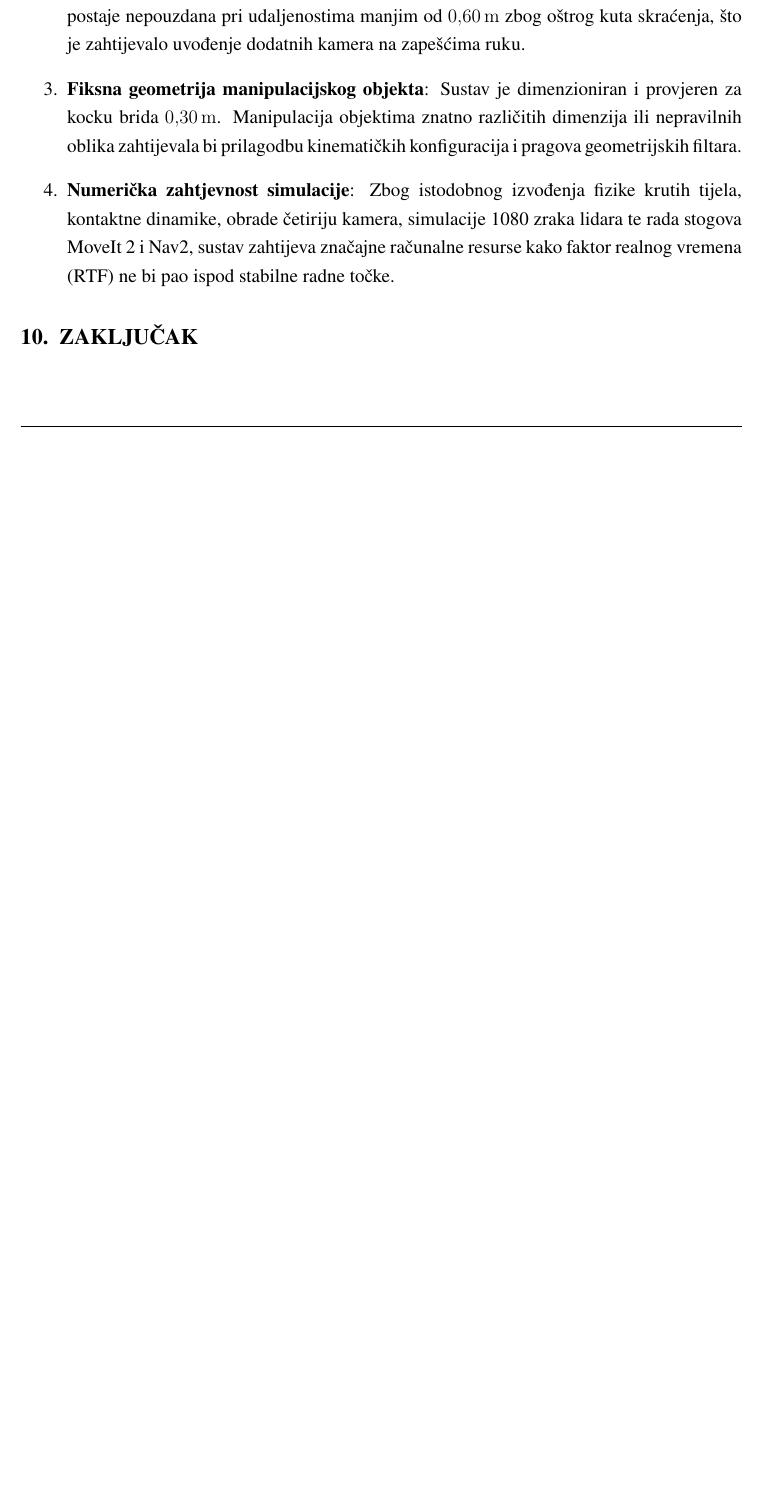
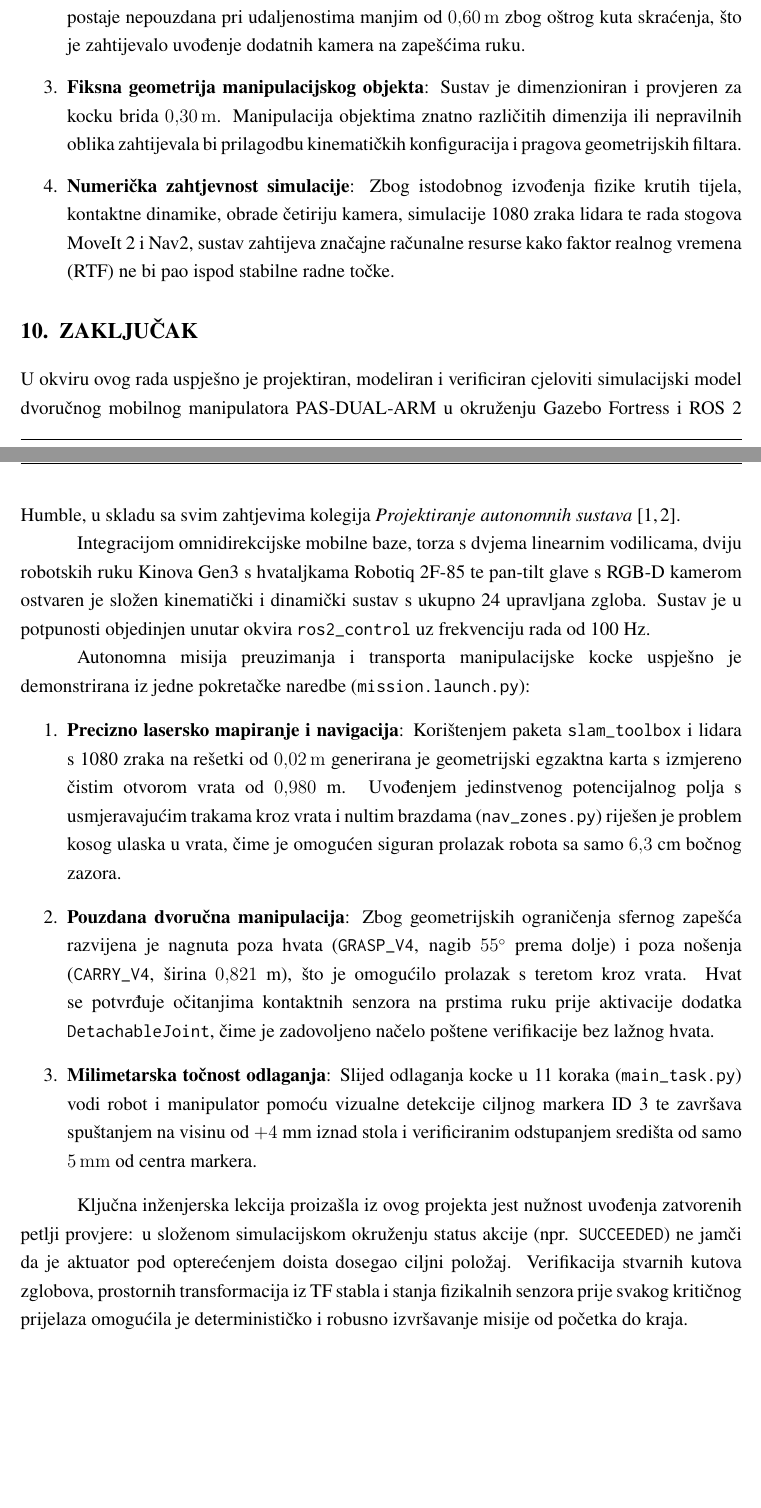
Before and after one commit to Norsx/pas_seminar, a LaTeX document (docs/main.tex, which reads docs/chapters/zakljucak.tex): part of page 35 of 36 before the commit and two parts of pages 35 and 36 of 37 after it, the two joined at a grey line, cut so that both start at the same text, the shorter picture padded with empty space. Compiled offline with pdfLaTeX.

Commit message:
docs: 🤖 [AI] write Chapter 10 (Zakljucak) according to seminar plan

```diff
--- a/docs/chapters/zakljucak.tex
+++ b/docs/chapters/zakljucak.tex
@@ -1,2 +1,37 @@
 \section{Zaključak}
 \label{sec:zakljucak}
+
+% izvor: notes/00_MAPA.md; notes/05_povijest/runovi.md; README.md §10
+U okviru ovog rada uspješno je projektiran, modeliran i verificiran cjeloviti simulacijski model
+dvoručnog mobilnog manipulatora PAS-DUAL-ARM u okruženju Gazebo Fortress i ROS~2 Humble, u skladu sa
+svim zahtjevima kolegija \emph{Projektiranje autonomnih sustava} \cite{zadatak2025, mail2026}.
+
+Integracijom omnidirekcijske mobilne baze, torza s dvjema linearnim vodilicama, dviju robotskih ruku
+Kinova Gen3 s hvataljkama Robotiq 2F-85 te pan-tilt glave s RGB-D kamerom ostvaren je složen
+kinematički i dinamički sustav s ukupno 24 upravljana zgloba. Sustav je u potpunosti objedinjen unutar
+okvira \texttt{ros2\_control} uz frekvenciju rada od 100~Hz.
+
+Autonomna misija preuzimanja i transporta manipulacijske kocke uspješno je demonstrirana iz jedne
+pokretačke naredbe (\texttt{mission.launch.py}):
+\begin{enumerate}
+  \item \textbf{Precizno lasersko mapiranje i navigacija}: Korištenjem paketa \texttt{slam\_toolbox}
+    i lidara s 1080 zraka na rešetki od $\SI{0.02}{m}$ generirana je geometrijski egzaktna karta s
+    izmjereno čistim otvorom vrata od $0{,}980$~m. Uvođenjem jedinstvenog potencijalnog polja s
+    usmjeravajućim trakama kroz vrata i nultim brazdama (\texttt{nav\_zones.py}) riješen je problem
+    kosog ulaska u vrata, čime je omogućen siguran prolazak robota sa samo $6{,}3$~cm bočnog zazora.
+  \item \textbf{Pouzdana dvoručna manipulacija}: Zbog geometrijskih ograničenja sfernog zapešća
+    razvijena je nagnuta poza hvata (\texttt{GRASP\_V4}, nagib $55^\circ$ prema dolje) i poza nošenja
+    (\texttt{CARRY\_V4}, širina $0{,}821$~m), što je omogućilo prolazak s teretom kroz vrata. Hvat se
+    potvrđuje očitanjima kontaktnih senzora na prstima ruku prije aktivacije dodatka
+    \texttt{DetachableJoint}, čime je zadovoljeno načelo poštene verifikacije bez lažnog hvata.
+  \item \textbf{Milimetarska točnost odlaganja}: Slijed odlaganja kocke u 11 koraka
+    (\texttt{main\_task.py}) vodi robot i manipulator pomoću vizualne detekcije ciljnog markera ID~3
+    te završava spuštanjem na visinu od $+4$~mm iznad stola i verificiranim odstupanjem središta od
+    samo $\SI{5}{mm}$ od centra markera.
+\end{enumerate}
+
+Ključna inženjerska lekcija proizašla iz ovog projekta jest nužnost uvođenja zatvorenih petlji
+provjere: u složenom simulacijskom okruženju status akcije (npr. \texttt{SUCCEEDED}) ne jamči da je
+aktuator pod opterećenjem doista dosegao ciljni položaj. Verifikacija stvarnih kutova zglobova,
+prostornih transformacija iz TF stabla i stanja fizikalnih senzora prije svakog kritičnog prijelaza
+omogućila je determinističko i robusno izvršavanje misije od početka do kraja.
```
